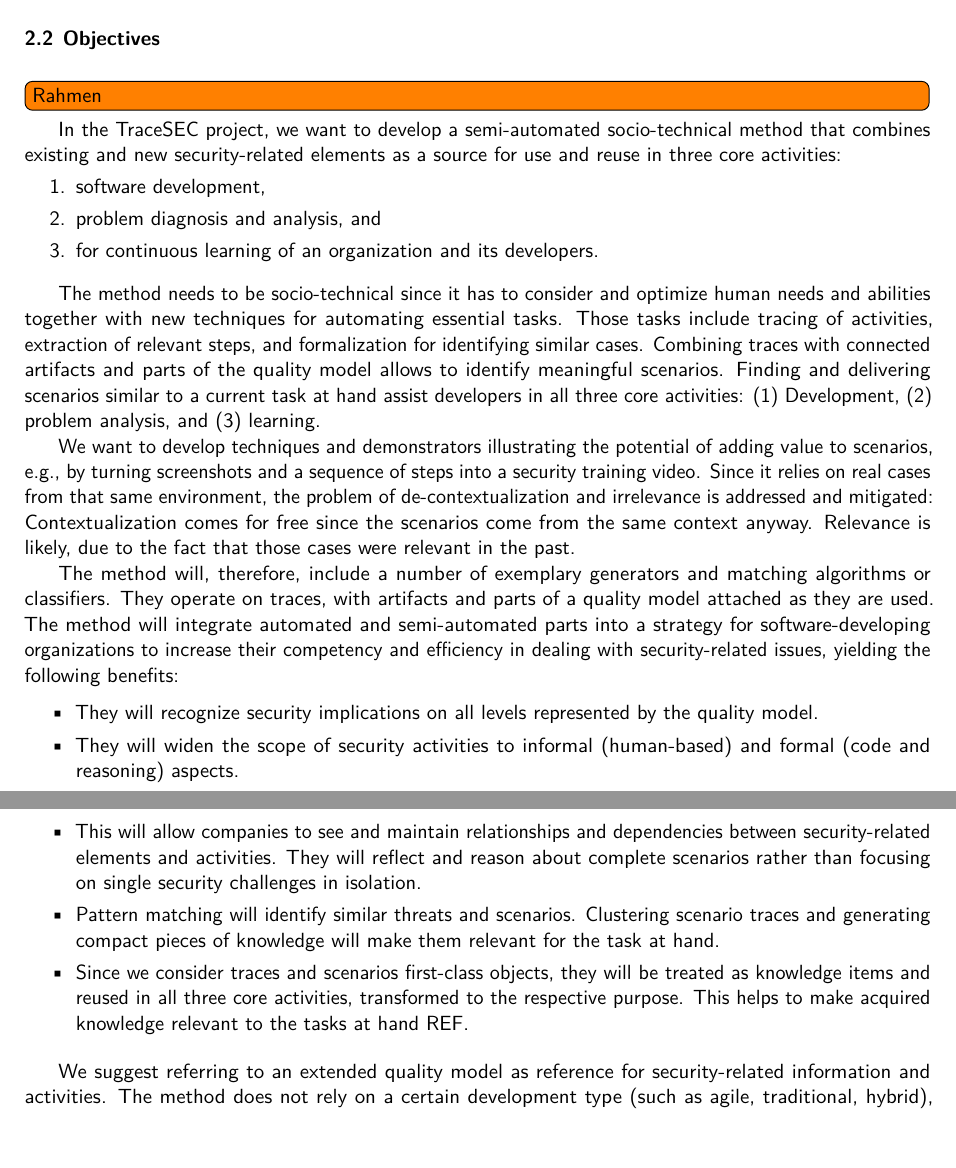
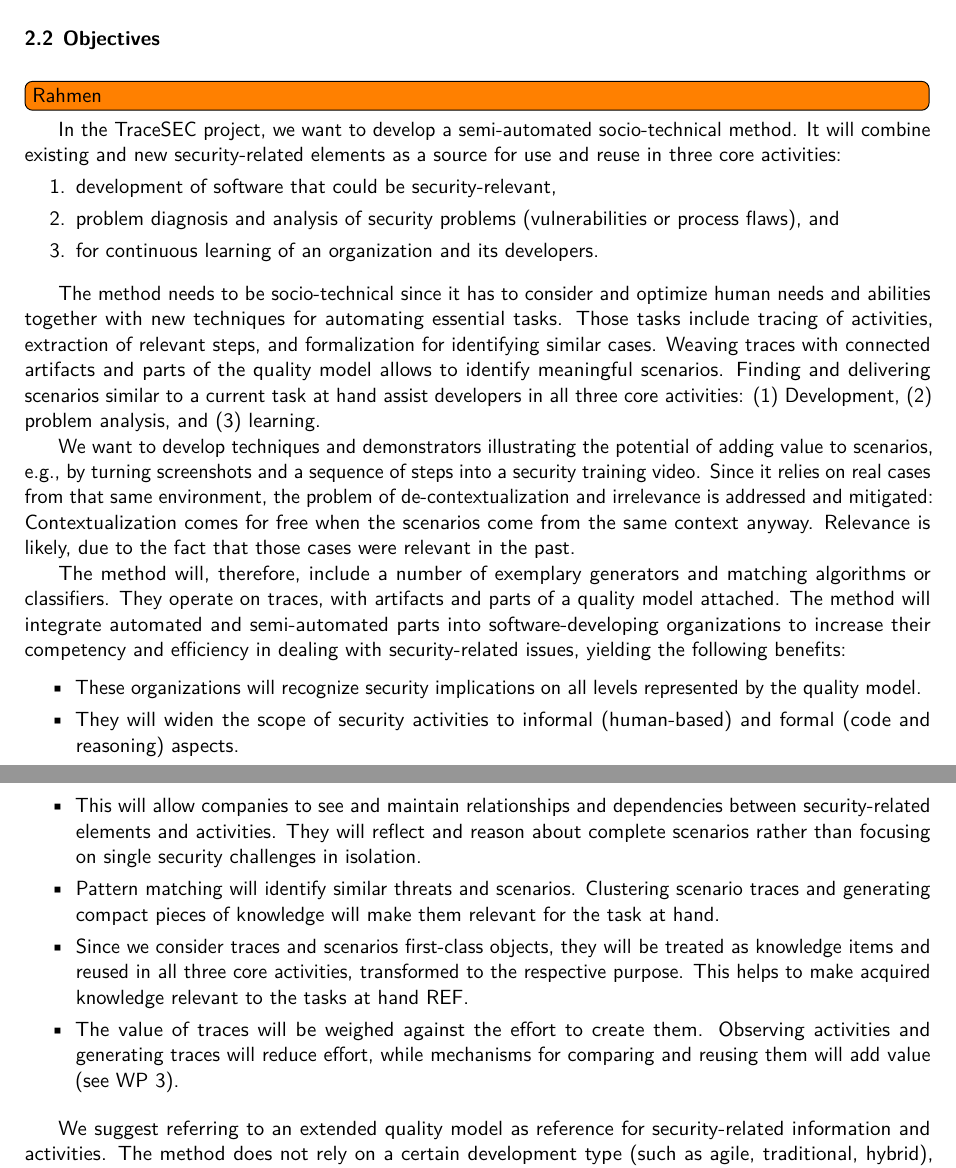
Before and after one commit to ksteaching/TraceSEC-Antrag, a LaTeX document (Beschreibung_des_Vorhabens.tex, which reads 2-2-ziele.tex): two parts of pages 9 and 10 of 20, joined at a grey line, cut so that both start at the same text. Compiled offline with pdfLaTeX.

Commit message:
KS-Änderungen

```diff
--- a/2-2-ziele.tex
+++ b/2-2-ziele.tex
@@ -1,24 +1,25 @@
 %!TEX root = Beschreibung_des_Vorhabens.tex
 \todo[inline]{Rahmen}
-In the TraceSEC project, we want to develop a semi-automated socio-technical method that combines existing and new security-related elements as a source for use and reuse in three core activities:
+In the TraceSEC project, we want to develop a semi-automated socio-technical method. It will combine existing and new security-related elements as a source for use and reuse in three core activities:
 \begin{enumerate}
-	\vspace{-0.5em} \item software development,
-	\vspace{-0.5em} \item problem diagnosis and analysis, and
+	\vspace{-0.5em} \item development of software that could be security-relevant,
+	\vspace{-0.5em} \item problem diagnosis and analysis of security problems (vulnerabilities or process flaws), and
 	\vspace{-0.5em} \item for continuous learning of an organization and its developers.
 \end{enumerate}
 
-The method needs to be socio-technical since it has to consider and optimize human needs and abilities together with new techniques for automating essential tasks. Those tasks include tracing of activities, extraction of relevant steps, and formalization for identifying similar cases. Combining traces with connected artifacts and parts of the quality model allows to identify meaningful scenarios. Finding and delivering scenarios similar to a current task at hand assist developers in all three core activities: (1) Development, (2) problem analysis, and (3) learning.
+The method needs to be socio-technical since it has to consider and optimize human needs and abilities together with new techniques for automating essential tasks. Those tasks include tracing of activities, extraction of relevant steps, and formalization for identifying similar cases. Weaving traces with connected artifacts and parts of the quality model allows to identify meaningful scenarios. Finding and delivering scenarios similar to a current task at hand assist developers in all three core activities: (1) Development, (2) problem analysis, and (3) learning.
 
-We want to develop techniques and demonstrators illustrating the potential of adding value to scenarios, e.g., by turning screenshots and a sequence of steps into a security training video. Since it relies on real cases from that same environment, the problem of de-contextualization and irrelevance is addressed and mitigated: Contextualization comes for free since the scenarios come from the same context anyway. Relevance is likely, due to the fact that those cases were relevant in the past.
+We want to develop techniques and demonstrators illustrating the potential of adding value to scenarios, e.g., by turning screenshots and a sequence of steps into a security training video. Since it relies on real cases from that same environment, the problem of de-contextualization and irrelevance is addressed and mitigated: Contextualization comes for free when the scenarios come from the same context anyway. Relevance is likely, due to the fact that those cases were relevant in the past.
 
-The method will, therefore, include a number of exemplary generators and matching algorithms or classifiers. They operate on traces, with artifacts and parts of a quality model attached as they are used. The method will integrate automated and semi-automated parts into a strategy for software-developing organizations to increase their competency and efficiency in dealing with security-related issues, yielding the following benefits:
+The method will, therefore, include a number of exemplary generators and matching algorithms or classifiers. They operate on traces, with artifacts and parts of a quality model attached. The method will integrate automated and semi-automated parts into software-developing organizations to increase their competency and efficiency in dealing with security-related issues, yielding the following benefits:
 
 \begin{itemize}
-\vspace{-0.5em} \item They will recognize security implications on all levels represented by the quality model.
+\vspace{-0.5em} \item These organizations will recognize security implications on all levels represented by the quality model.
 \vspace{-0.5em} \item They will widen the scope of security activities to informal (human-based) and formal (code and reasoning) aspects.
 \vspace{-0.5em} \item This will allow companies to see and maintain relationships and dependencies between security-related elements and activities. They will reflect and reason about complete scenarios rather than focusing on single security challenges in isolation.
 \vspace{-0.5em} \item Pattern matching will identify similar threats and scenarios. Clustering scenario traces and generating compact pieces of knowledge will make them relevant for the task at hand.
 \vspace{-0.5em} \item Since we consider traces and scenarios first-class objects, they will be treated as knowledge items and reused in all three core activities, transformed to the respective purpose. This helps to make acquired knowledge relevant to the tasks at hand REF.
+\vspace{-0.5em} \item The value of traces will be weighed against the effort to create them. Observing activities and generating traces will reduce effort, while mechanisms for comparing and reusing them will add value (see WP 3).
 \end{itemize}
 
 We suggest referring to an extended quality model as reference for security-related information and activities. The method does not rely on a certain development type (such as agile, traditional, hybrid), but can be configured to a given type. We seek to investigate the basic principles that can be mapped to various environments and development styles.
```
